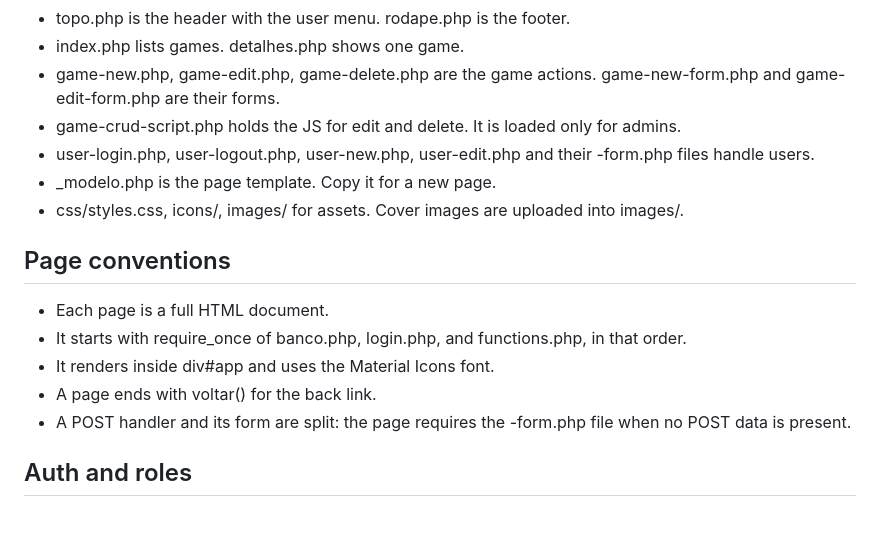
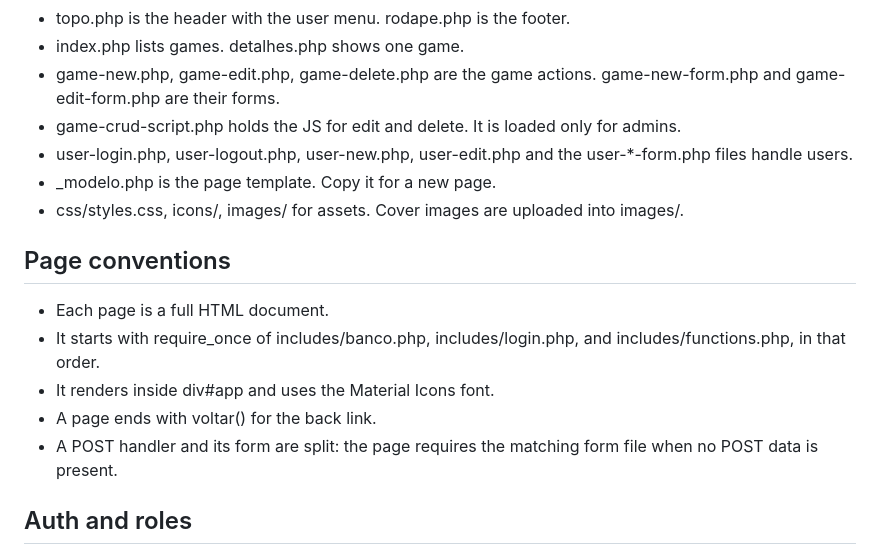
Before and after one commit to forestileao/bd_games, a Markdown page: AGENTS.md, the part around the change. Rendered like a GitHub page; blank space fills up the shorter version.

Commit message:
Use full include paths in AGENTS.md
Co-Authored-By: Claude Code <noreply@anthropic.com>
Co-authored-by: test test <test@test.com>
Signed-off-by: SuperPlane Agent <superplaneagent@superplane.com>

```diff
--- a/AGENTS.md
+++ b/AGENTS.md
@@ -25,17 +25,17 @@ No PHP binary, tests, or linter are configured. The only check available is `php
 - index.php lists games. detalhes.php shows one game.
 - game-new.php, game-edit.php, game-delete.php are the game actions. game-new-form.php and game-edit-form.php are their forms.
 - game-crud-script.php holds the JS for edit and delete. It is loaded only for admins.
-- user-login.php, user-logout.php, user-new.php, user-edit.php and their -form.php files handle users.
+- user-login.php, user-logout.php, user-new.php, user-edit.php and the user-*-form.php files handle users.
 - _modelo.php is the page template. Copy it for a new page.
 - css/styles.css, icons/, images/ for assets. Cover images are uploaded into images/.
 
 ## Page conventions
 
 - Each page is a full HTML document.
-- It starts with require_once of banco.php, login.php, and functions.php, in that order.
+- It starts with require_once of includes/banco.php, includes/login.php, and includes/functions.php, in that order.
 - It renders inside div#app and uses the Material Icons font.
 - A page ends with voltar() for the back link.
-- A POST handler and its form are split: the page requires the -form.php file when no POST data is present.
+- A POST handler and its form are split: the page requires the matching form file when no POST data is present.
 
 ## Auth and roles
 
```
